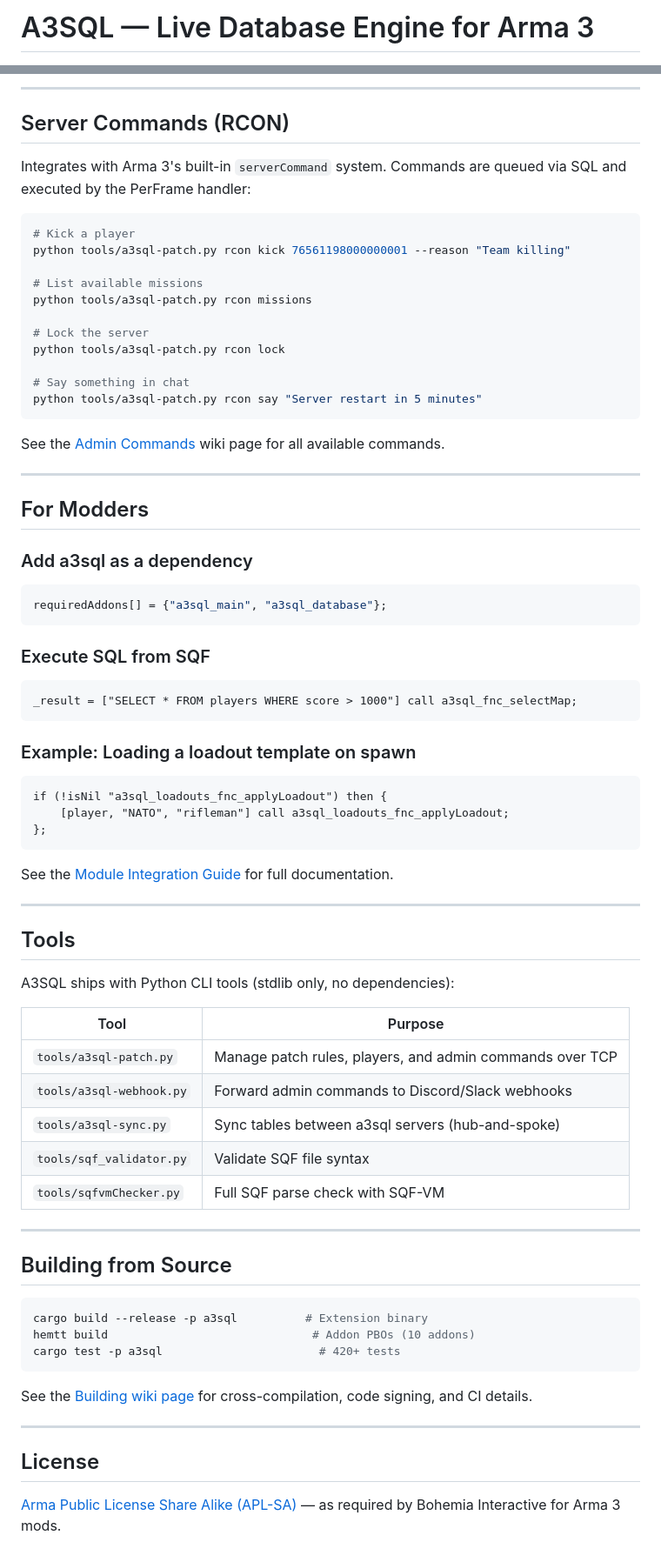
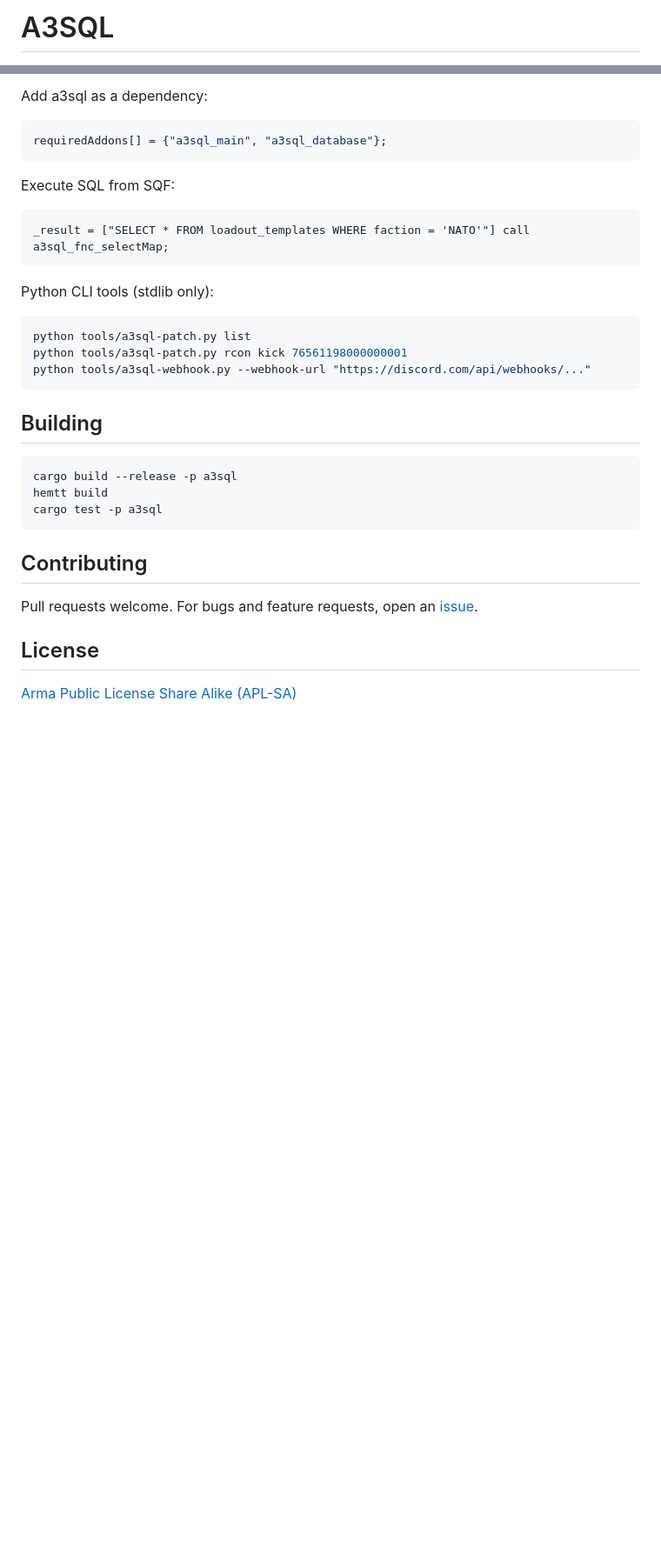
Before and after one commit to lErrorl404l/A3SQL, a Markdown page: README.md, 2 parts joined by grey strips. Shown at 87% size. Rendered like a GitHub page; blank space fills up the shorter version.

Commit message:
docs: rewrite README matching ACE3/CBA/ACRE2 style (#76)

````diff
--- a/README.md
+++ b/README.md
@@ -1,2 +1,2 @@
-# A3SQL — Live Database Engine for Arma 3
+# A3SQL
 
@@ -95,80 +66,36 @@ A3SQL is modular — remove any PBO you don't need:
 
----
-
-## Server Commands (RCON)
-
-Integrates with Arma 3's built-in `serverCommand` system. Commands are queued via SQL and executed by the PerFrame handler:
-
-```bash
-# Kick a player
-python tools/a3sql-patch.py rcon kick 76561198000000001 --reason "Team killing"
-
-# List available missions
-python tools/a3sql-patch.py rcon missions
-
-# Lock the server
-python tools/a3sql-patch.py rcon lock
-
-# Say something in chat
-python tools/a3sql-patch.py rcon say "Server restart in 5 minutes"
-```
-
-See the [Admin Commands](https://github.com/lErrorl404l/a3sql/wiki/Admin-Commands) wiki page for all available commands.
-
----
-
-## For Modders
-
-### Add a3sql as a dependency
+Add a3sql as a dependency:
 
 ```cpp
 requiredAddons[] = {"a3sql_main", "a3sql_database"};
 ```
 
-### Execute SQL from SQF
+Execute SQL from SQF:
 
 ```sqf
-_result = ["SELECT * FROM players WHERE score > 1000"] call a3sql_fnc_selectMap;
+_result = ["SELECT * FROM loadout_templates WHERE faction = 'NATO'"] call a3sql_fnc_selectMap;
 ```
 
-### Example: Loading a loadout template on spawn
+Python CLI tools (stdlib only):
 
-```sqf
-if (!isNil "a3sql_loadouts_fnc_applyLoadout") then {
-    [player, "NATO", "rifleman"] call a3sql_loadouts_fnc_applyLoadout;
-};
+```bash
+python tools/a3sql-patch.py list
+python tools/a3sql-patch.py rcon kick 76561198000000001
+python tools/a3sql-webhook.py --webhook-url "https://discord.com/api/webhooks/..."
 ```
 
-See the [Module Integration Guide](https://github.com/lErrorl404l/a3sql/wiki/Module-Guide) for full documentation.
-
----
-
-## Tools
-
-A3SQL ships with Python CLI tools (stdlib only, no dependencies):
-
-| Tool | Purpose |
-|------|---------|
-| `tools/a3sql-patch.py` | Manage patch rules, players, and admin commands over TCP |
-| `tools/a3sql-webhook.py` | Forward admin commands to Discord/Slack webhooks |
-| `tools/a3sql-sync.py` | Sync tables between a3sql servers (hub-and-spoke) |
-| `tools/sqf_validator.py` | Validate SQF file syntax |
-| `tools/sqfvmChecker.py` | Full SQF parse check with SQF-VM |
-
----
-
-## Building from Source
+## Building
 
 ```bash
-cargo build --release -p a3sql          # Extension binary
-hemtt build                              # Addon PBOs (10 addons)
-cargo test -p a3sql                       # 420+ tests
+cargo build --release -p a3sql
+hemtt build
+cargo test -p a3sql
 ```
 
-See the [Building wiki page](https://github.com/lErrorl404l/a3sql/wiki/Building) for cross-compilation, code signing, and CI details.
+## Contributing
 
----
+Pull requests welcome. For bugs and feature requests, open an [issue](https://github.com/lErrorl404l/a3sql/issues).
 
 ## License
 
-[Arma Public License Share Alike (APL-SA)](LICENSE) — as required by Bohemia Interactive for Arma 3 mods.
+[Arma Public License Share Alike (APL-SA)](LICENSE)
````
Also changed, not shown: other parts of README.md (+41 -70 lines).
